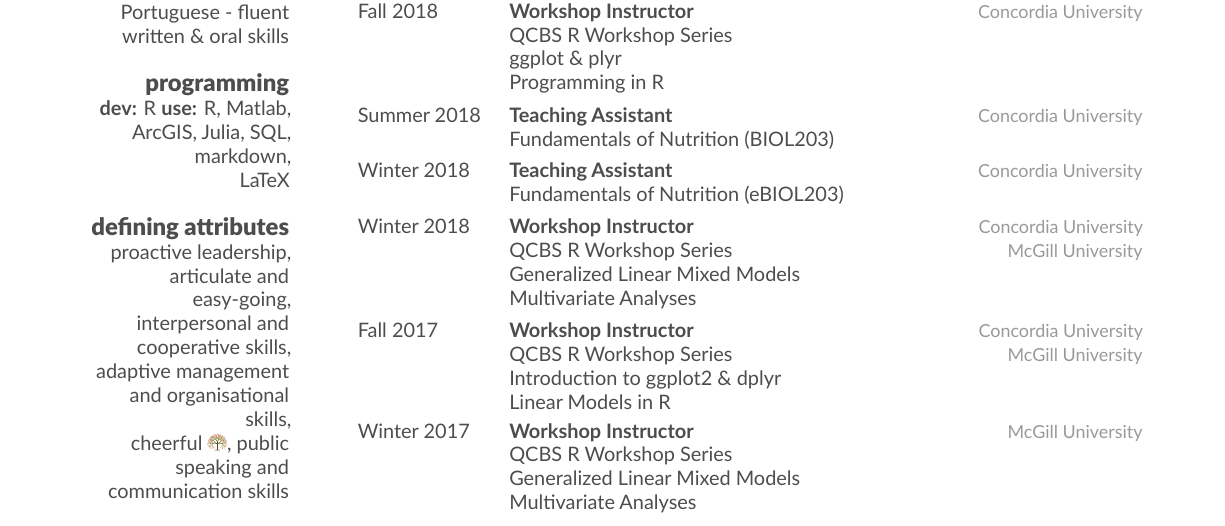
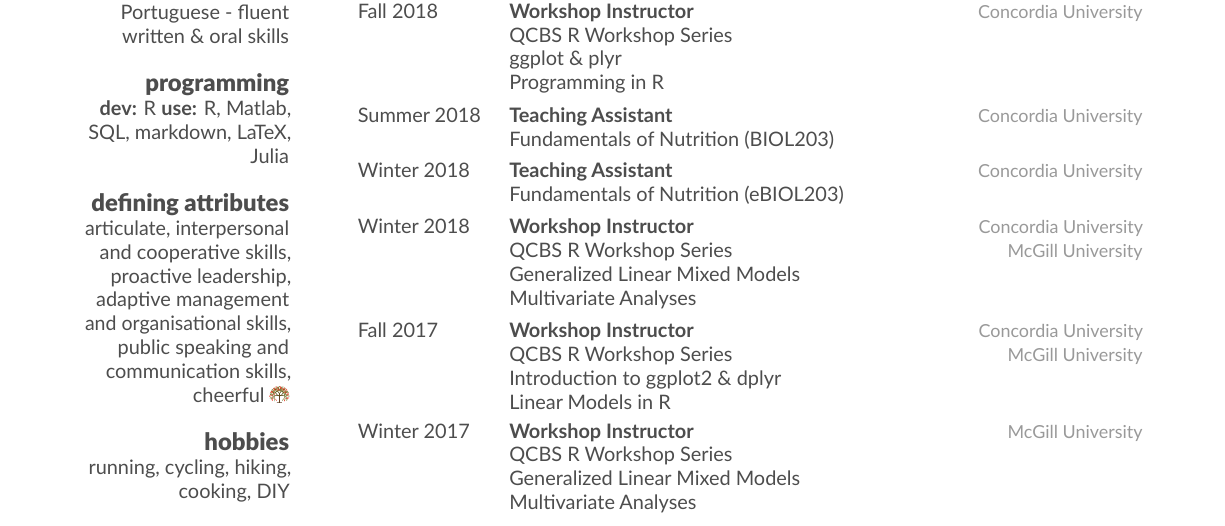
Before and after one commit to pedrohbraga/my-curriculum-vitae-friggeri, an R Markdown document (braga_php-cv.Rmd): part of page 1 of 4, cut so that both start at the same text. The pictures show the output file braga_php-cv.pdf that the author committed with the source.

Commit message:
Minor changes
- Section colors
- Description
- Reference Style Changing

```diff
--- a/braga_php-cv.Rmd
+++ b/braga_php-cv.Rmd
@@ -12,10 +12,11 @@ address: "Office SP 301.11, Department of Biology, Concordia University"
 website: "pedrohbraga.github.io"
 orcid: 0000-0002-1308-1562
 languages: "English, French, Portuguese - fluent written & oral skills"
-programming: "**dev:** R **use:** R, Matlab, ArcGIS, Julia, SQL, markdown, LaTeX"
+programming: "**dev:** R **use:** R, Matlab, SQL, markdown, LaTeX, Julia"
 github: pedrohbraga
 twitter: pedrohp_braga
-attributes: "proactive leadership, articulate and easy-going, interpersonal and cooperative skills, adaptive management and organisational skills, cheerful $\\Summertree$, public speaking and communication skills"
+attributes: "articulate, interpersonal and cooperative skills, proactive leadership, adaptive management and organisational skills, public speaking and communication skills, cheerful $\\Summertree$"
+hobbies: "running, cycling, hiking, cooking, DIY"
 interests: "As an **evolutionary ecologist**, I am interested in using information on the **evolutionary history of species** and their **ecological attributes** to understand general **processes and mechanisms that generate biodiversity patterns**. In my research, I stress the **importance of phylogenetic and spatial scales and historical components of ecological and evolutionary drivers**."
 edu:
   - {degree: Ph.D.,
```
Also changed, not shown: braga_php-cv.pdf, modified-apa-style.csl (added).
